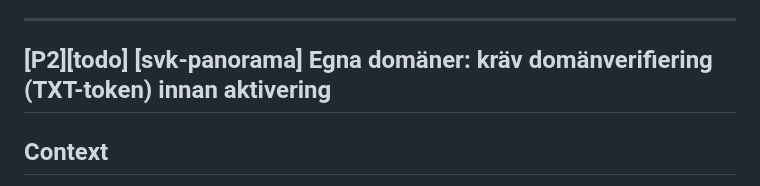
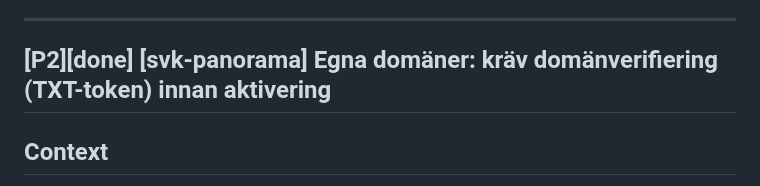
Before and after one commit to Armandur/svk-panorama, a Markdown page: backlog.md, the part around the change. GitHub-like rendering.

Commit message:
Backlog: spegla TASK-396 done (domänverifiering)
Co-Authored-By: Claude Opus 4.8 <noreply@anthropic.com>
Claude-Session: https://claude.ai/code/session_01CnzS5UUW8jXctxbWGYjxe7

```diff
--- a/backlog.md
+++ b/backlog.md
@@ -22,7 +22,7 @@ NPM REST-API (odokumenterat): `POST /api/tokens` -> bearer, `POST /api/nginx/cer
 
 ---
 
-## [P2][todo] [svk-panorama] Egna domäner: kräv domänverifiering (TXT-token) innan aktivering
+## [P2][done] [svk-panorama] Egna domäner: kräv domänverifiering (TXT-token) innan aktivering
 
 ## Context
 Innan en kunddomän aktiveras (proxy-host + cert utfärdas) måste teamet bevisa att det äger domänen. Utan verifiering kan team A claima team B:s domän, eller trigga cert-utfärdande för godtyckliga hostar (missbruk/rate-limit-bränning mot Let's Encrypt). Verifieringen är gemensam grund för både NPM-API-vägen (TASK-397) och en framtida Caddy ask-endpoint (som läser samma tillstånd).
```
